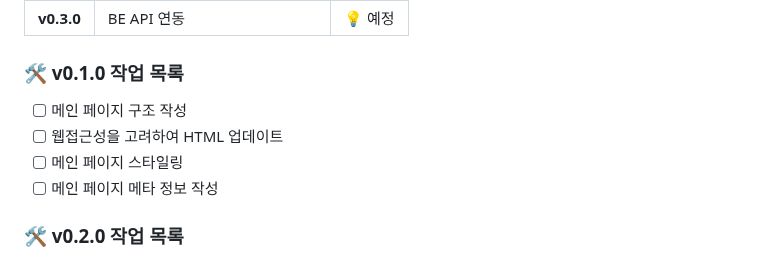
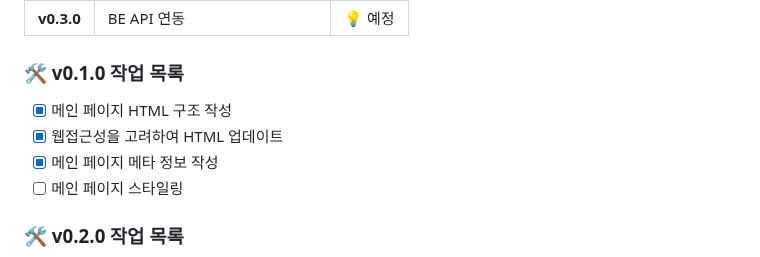
Before and after one commit to Arma75/simple-to-do-list, a Markdown page: README.md, the part around the change. Drawn GitHub-style.

```diff
--- a/README.md
+++ b/README.md
@@ -51,10 +51,10 @@ Simple To-Do List 프로젝트는 최종적으로 백엔드 API 연동을 위한
 | **v0.3.0** | BE API 연동 | 💡 예정 |
 
 ### 🛠️ v0.1.0 작업 목록
-- [ ] 메인 페이지 구조 작성
-- [ ] 웹접근성을 고려하여 HTML 업데이트
+- [x] 메인 페이지 HTML 구조 작성
+- [x] 웹접근성을 고려하여 HTML 업데이트
+- [x] 메인 페이지 메타 정보 작성
 - [ ] 메인 페이지 스타일링
-- [ ] 메인 페이지 메타 정보 작성
 
 ### 🛠️ v0.2.0 작업 목록
 - [ ] 여러 상황에 따른 Mock 데이터 생성
```
